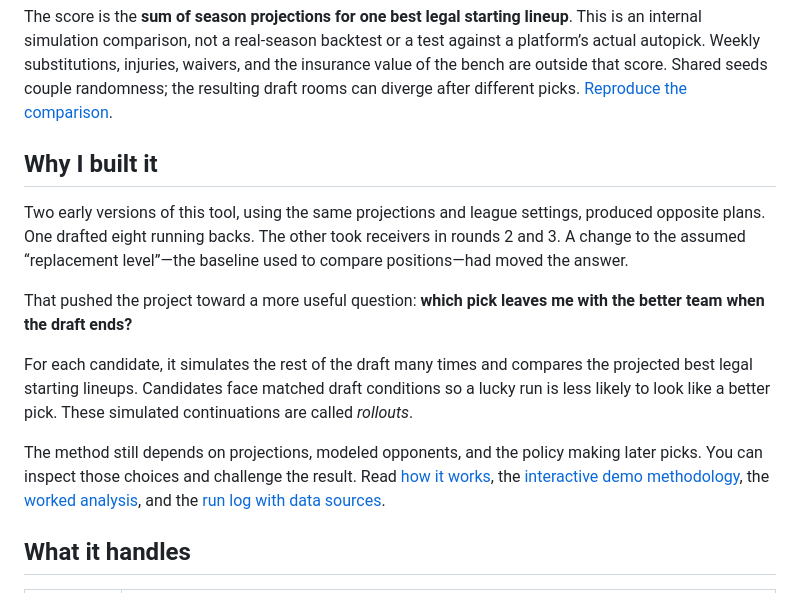
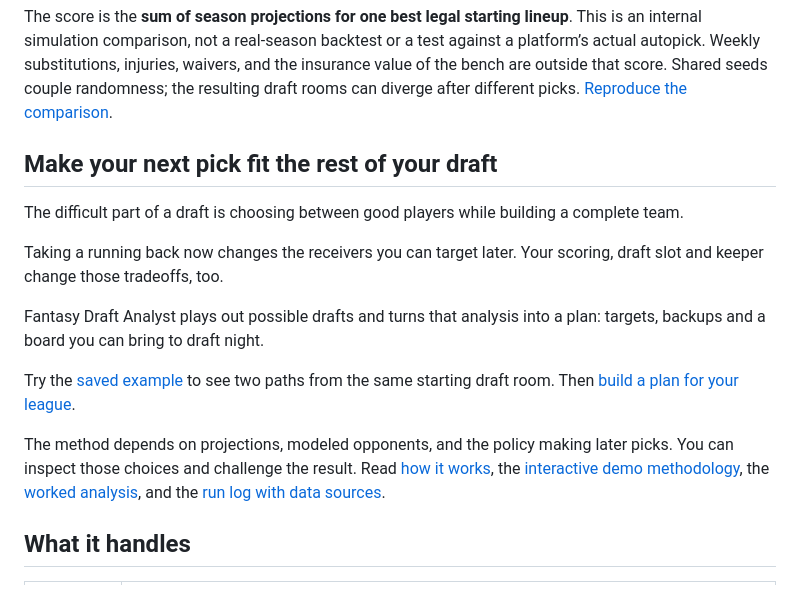
Before and after one commit to nicodeguyo/fantasy-draft-analyst, a Markdown page: README.md, the part around one of its changes. GitHub-like rendering.

```diff
--- a/README.md
+++ b/README.md
@@ -89,15 +89,17 @@ The repository includes a reproducible policy benchmark: the prepared board, a n
 
 The score is the **sum of season projections for one best legal starting lineup**. This is an internal simulation comparison, not a real-season backtest or a test against a platform’s actual autopick. Weekly substitutions, injuries, waivers, and the insurance value of the bench are outside that score. Shared seeds couple randomness; the resulting draft rooms can diverge after different picks. [Reproduce the comparison](#reproduce-every-number).
 
-## Why I built it
+## Make your next pick fit the rest of your draft
 
-Two early versions of this tool, using the same projections and league settings, produced opposite plans. One drafted eight running backs. The other took receivers in rounds 2 and 3. A change to the assumed “replacement level”—the baseline used to compare positions—had moved the answer.
+The difficult part of a draft is choosing between good players while building a complete team.
 
-That pushed the project toward a more useful question: **which pick leaves me with the better team when the draft ends?**
+Taking a running back now changes the receivers you can target later. Your scoring, draft slot and keeper change those tradeoffs, too.
 
-For each candidate, it simulates the rest of the draft many times and compares the projected best legal starting lineups. Candidates face matched draft conditions so a lucky run is less likely to look like a better pick. These simulated continuations are called *rollouts*.
+Fantasy Draft Analyst plays out possible drafts and turns that analysis into a plan: targets, backups and a board you can bring to draft night.
 
-The method still depends on projections, modeled opponents, and the policy making later picks. You can inspect those choices and challenge the result. Read [how it works](docs/how-it-works.md), the [interactive demo methodology](docs/site/README.md), the [worked analysis](examples/sample-league/analysis.md), and the [run log with data sources](examples/sample-league/RUNLOG.md).
+Try the [saved example](https://nicodeguyo.github.io/fantasy-draft-analyst/#compare) to see two paths from the same starting draft room. Then [build a plan for your league](#setup).
+
+The method depends on projections, modeled opponents, and the policy making later picks. You can inspect those choices and challenge the result. Read [how it works](docs/how-it-works.md), the [interactive demo methodology](docs/site/README.md), the [worked analysis](examples/sample-league/analysis.md), and the [run log with data sources](examples/sample-league/RUNLOG.md).
 
 ## What it handles
 
```
Also changed, not shown: other parts of README.md (+1 -1 lines), docs/media/README.md (added, +17 -0 lines), docs/media/draft-board-demo-poster.jpg, docs/media/draft-board-demo.gif, 5 other files.
